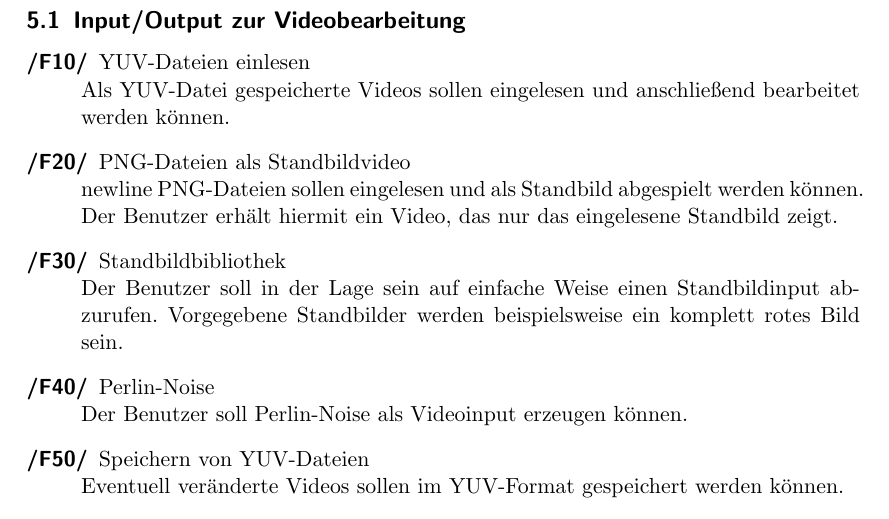
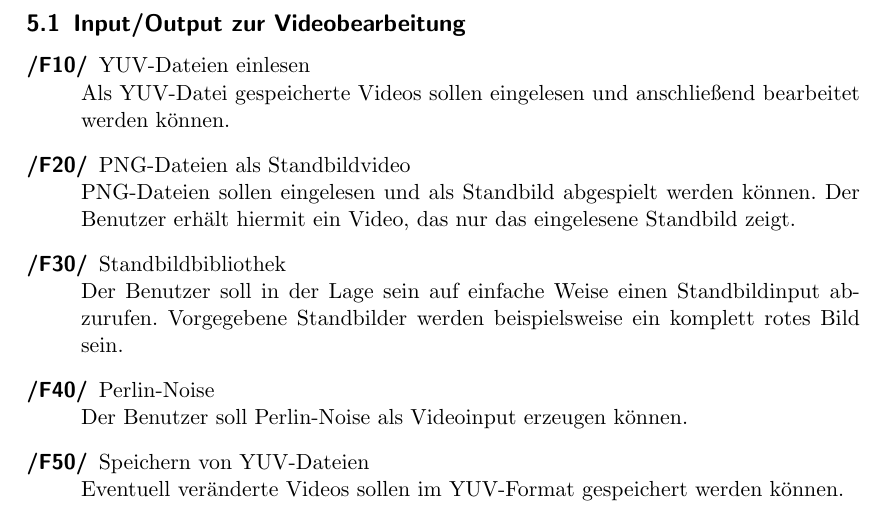
Before and after one commit to TehMillhouse/YUV.KA, a LaTeX document (pflichtenheft/pflichtenheft.tex, which reads pflichtenheft/funktionaleanforderungen.tex): part of page 8 of 22, cut so that both start at the same text. Compiled offline with pdfLaTeX.

Commit message:
Fix typo in Funktionale Anforderungen

```diff
--- a/pflichtenheft/funktionaleanforderungen.tex
+++ b/pflichtenheft/funktionaleanforderungen.tex
@@ -5,7 +5,7 @@
 \begin{description}
         \item[/F10/]YUV-Dateien einlesen \label{F10}\newline
                 Als YUV-Datei gespeicherte Videos sollen eingelesen und anschließend bearbeitet werden können.
-        \item[/F20/]PNG-Dateien als Standbildvideo \label{F20}\\newline
+        \item[/F20/]PNG-Dateien als Standbildvideo \label{F20}\newline
                 PNG-Dateien sollen eingelesen und als Standbild abgespielt werden können. Der Benutzer erhält hiermit ein Video, das nur das eingelesene Standbild zeigt.
         \item[/F30/]Standbildbibliothek \newline
                 Der Benutzer soll in der Lage sein auf einfache Weise einen Standbildinput abzurufen. Vorgegebene Standbilder werden beispielsweise ein komplett rotes Bild sein.
```
